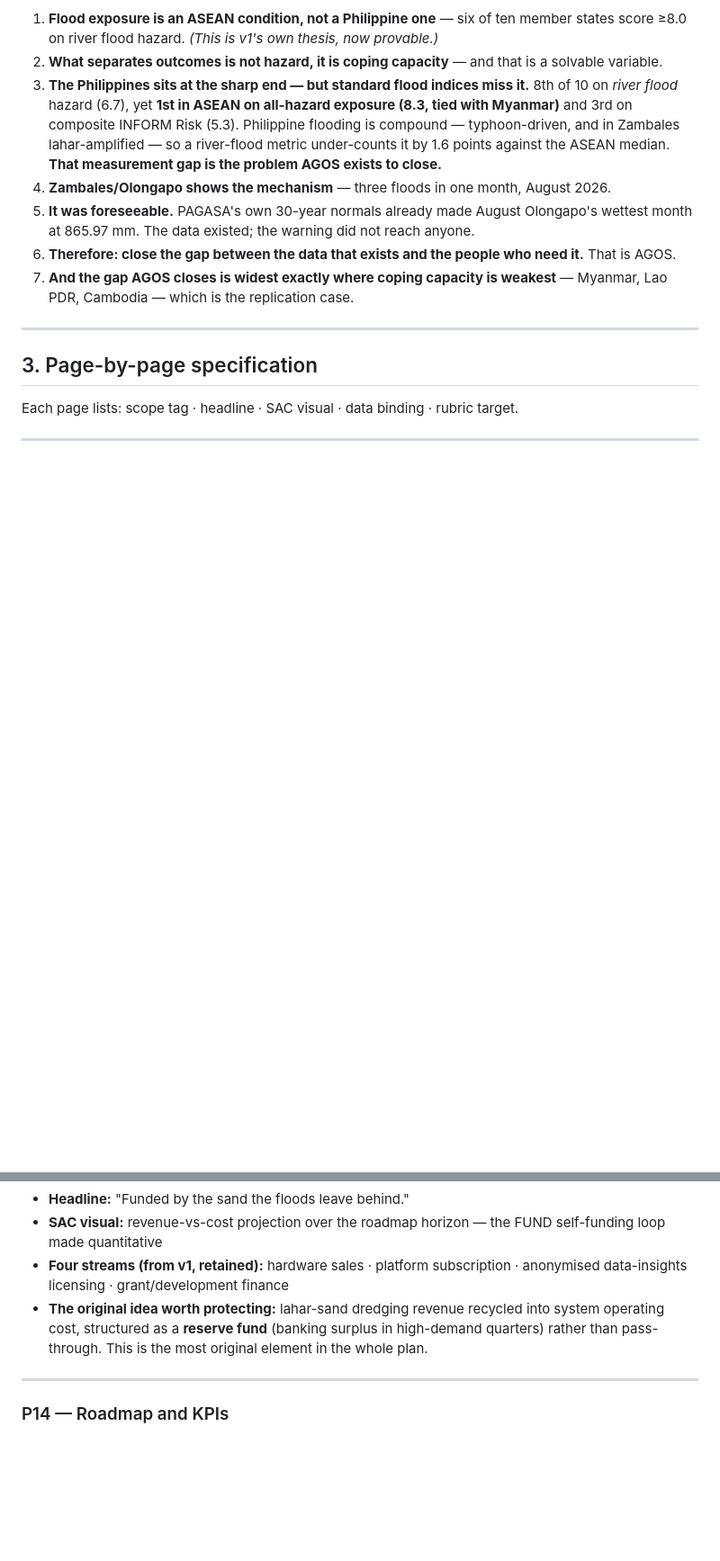
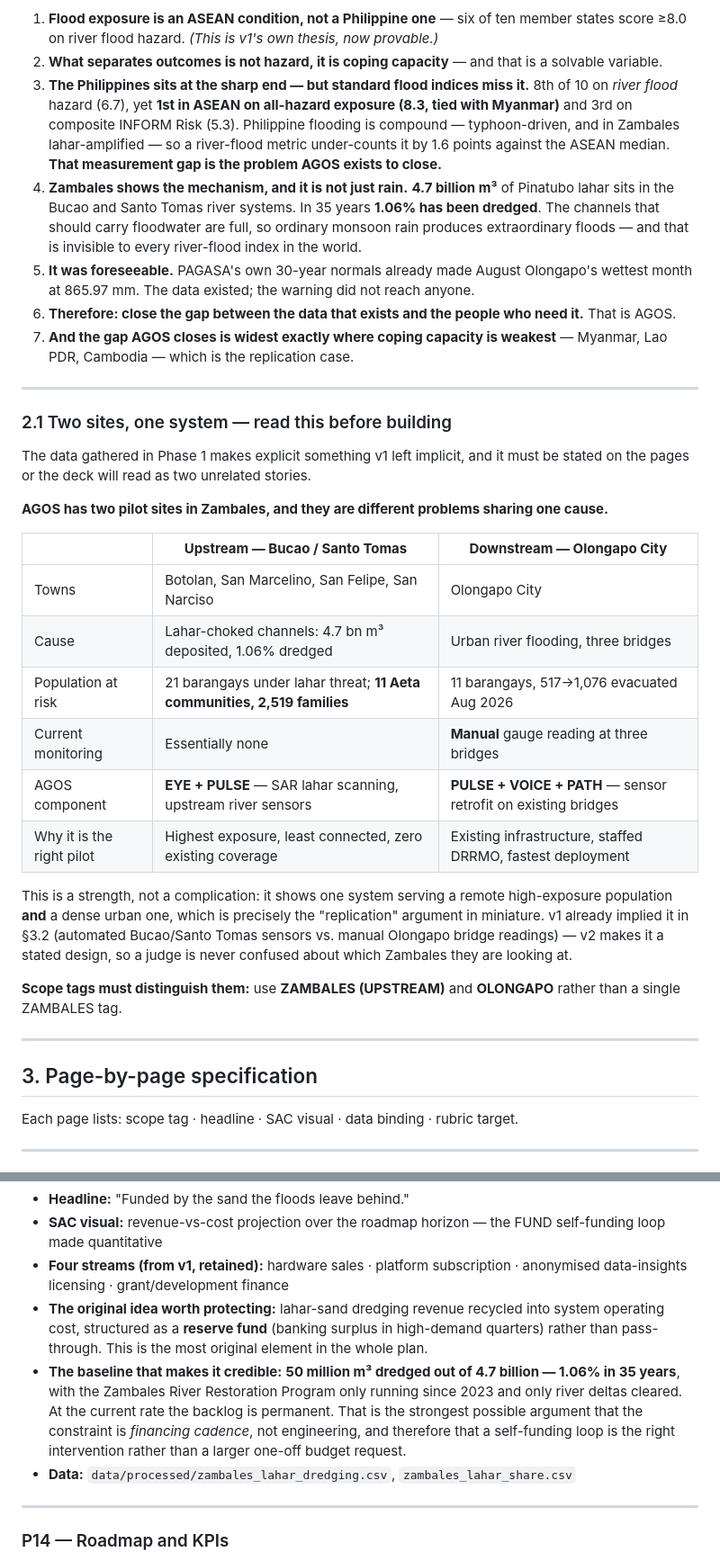
Before and after one commit to Romeo-04/project-agos, a Markdown page: docs/AGOS_Storyboard_Plan_v2.md, 2 parts joined by grey strips. Shown at 90% size. Drawn GitHub-style; blank space fills up the shorter version.

```diff
--- a/docs/AGOS_Storyboard_Plan_v2.md
+++ b/docs/AGOS_Storyboard_Plan_v2.md
@@ -54,10 +54,31 @@ The argument in one line per act:
 1. **Flood exposure is an ASEAN condition, not a Philippine one** — six of ten member states score ≥8.0 on river flood hazard. *(This is v1's own thesis, now provable.)*
 2. **What separates outcomes is not hazard, it is coping capacity** — and that is a solvable variable.
 3. **The Philippines sits at the sharp end — but standard flood indices miss it.** 8th of 10 on *river flood* hazard (6.7), yet **1st in ASEAN on all-hazard exposure (8.3, tied with Myanmar)** and 3rd on composite INFORM Risk (5.3). Philippine flooding is compound — typhoon-driven, and in Zambales lahar-amplified — so a river-flood metric under-counts it by 1.6 points against the ASEAN median. **That measurement gap is the problem AGOS exists to close.**
-4. **Zambales/Olongapo shows the mechanism** — three floods in one month, August 2026.
+4. **Zambales shows the mechanism, and it is not just rain.** **4.7 billion m³** of Pinatubo lahar sits in the Bucao and Santo Tomas river systems. In 35 years **1.06% has been dredged**. The channels that should carry floodwater are full, so ordinary monsoon rain produces extraordinary floods — and that is invisible to every river-flood index in the world.
 5. **It was foreseeable.** PAGASA's own 30-year normals already made August Olongapo's wettest month at 865.97 mm. The data existed; the warning did not reach anyone.
 6. **Therefore: close the gap between the data that exists and the people who need it.** That is AGOS.
 7. **And the gap AGOS closes is widest exactly where coping capacity is weakest** — Myanmar, Lao PDR, Cambodia — which is the replication case.
+
+---
+
+### 2.1 Two sites, one system — read this before building
+
+The data gathered in Phase 1 makes explicit something v1 left implicit, and it must be stated on the pages or the deck will read as two unrelated stories.
+
+**AGOS has two pilot sites in Zambales, and they are different problems sharing one cause.**
+
+| | **Upstream — Bucao / Santo Tomas** | **Downstream — Olongapo City** |
+|---|---|---|
+| Towns | Botolan, San Marcelino, San Felipe, San Narciso | Olongapo City |
+| Cause | Lahar-choked channels: 4.7 bn m³ deposited, 1.06% dredged | Urban river flooding, three bridges |
+| Population at risk | 21 barangays under lahar threat; **11 Aeta communities, 2,519 families** | 11 barangays, 517→1,076 evacuated Aug 2026 |
+| Current monitoring | Essentially none | **Manual** gauge reading at three bridges |
+| AGOS component | **EYE + PULSE** — SAR lahar scanning, upstream river sensors | **PULSE + VOICE + PATH** — sensor retrofit on existing bridges |
+| Why it is the right pilot | Highest exposure, least connected, zero existing coverage | Existing infrastructure, staffed DRRMO, fastest deployment |
+
+This is a strength, not a complication: it shows one system serving a remote high-exposure population **and** a dense urban one, which is precisely the "replication" argument in miniature. v1 already implied it in §3.2 (automated Bucao/Santo Tomas sensors vs. manual Olongapo bridge readings) — v2 makes it a stated design, so a judge is never confused about which Zambales they are looking at.
+
+**Scope tags must distinguish them:** use **ZAMBALES (UPSTREAM)** and **OLONGAPO** rather than a single ZAMBALES tag.
 
 ---
 
@@ -209,6 +230,8 @@ Each page lists: scope tag · headline · SAC visual · data binding · rubric t
 - **SAC visual:** revenue-vs-cost projection over the roadmap horizon — the FUND self-funding loop made quantitative
 - **Four streams (from v1, retained):** hardware sales · platform subscription · anonymised data-insights licensing · grant/development finance
 - **The original idea worth protecting:** lahar-sand dredging revenue recycled into system operating cost, structured as a **reserve fund** (banking surplus in high-demand quarters) rather than pass-through. This is the most original element in the whole plan.
+- **The baseline that makes it credible:** **50 million m³ dredged out of 4.7 billion — 1.06% in 35 years**, with the Zambales River Restoration Program only running since 2023 and only river deltas cleared. At the current rate the backlog is permanent. That is the strongest possible argument that the constraint is *financing cadence*, not engineering, and therefore that a self-funding loop is the right intervention rather than a larger one-off budget request.
+- **Data:** `data/processed/zambales_lahar_dredging.csv`, `zambales_lahar_share.csv`
 
 ---
 
```
Also changed, not shown: README.md (added, +88 -0 lines).
